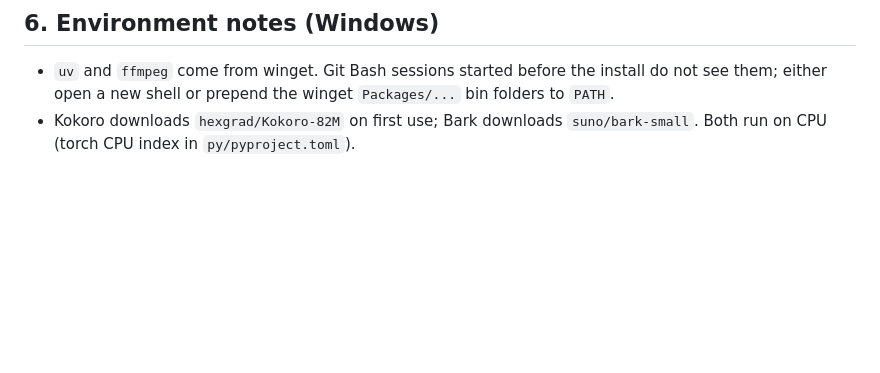
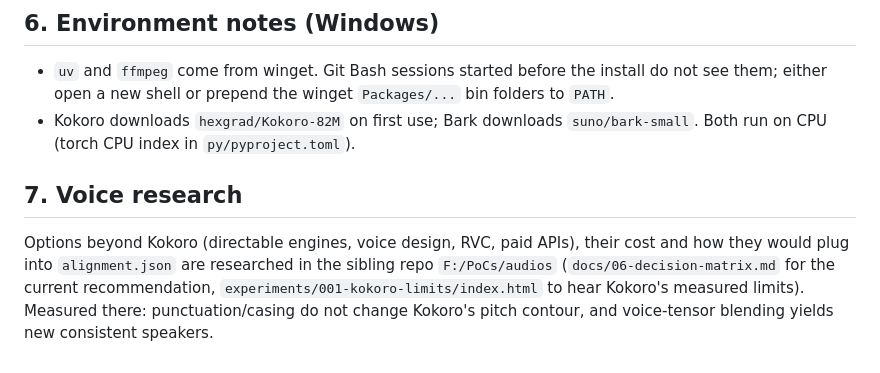
Before and after one commit to moamen270/video-builder, a Markdown page: docs/AUDIO.md, the part around the change. Rendered like a GitHub page; blank space fills up the shorter version.

Commit message:
docs: point AUDIO.md at the voice research repo (F:/PoCs/audios)
Co-Authored-By: Claude Opus 5 <noreply@anthropic.com>

```diff
--- a/docs/AUDIO.md
+++ b/docs/AUDIO.md
@@ -105,3 +105,10 @@ luminance never drops out except inside declared `blackout`/`flash` windows.
   `Packages/...` bin folders to `PATH`.
 - Kokoro downloads `hexgrad/Kokoro-82M` on first use; Bark downloads
   `suno/bark-small`. Both run on CPU (torch CPU index in `py/pyproject.toml`).
+
+## 7. Voice research
+
+Options beyond Kokoro (directable engines, voice design, RVC, paid APIs), their cost and how they would plug into
+`alignment.json` are researched in the sibling repo `F:/PoCs/audios` (`docs/06-decision-matrix.md` for the current
+recommendation, `experiments/001-kokoro-limits/index.html` to hear Kokoro's measured limits). Measured there:
+punctuation/casing do not change Kokoro's pitch contour, and voice-tensor blending yields new consistent speakers.
```
